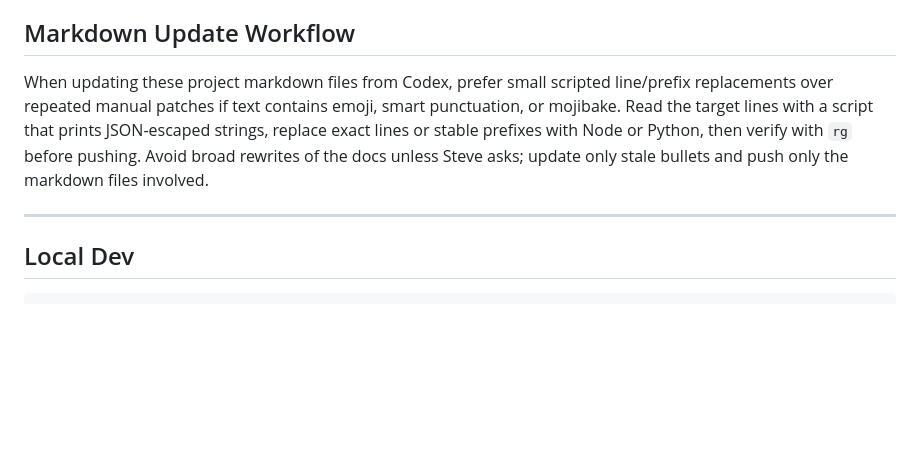
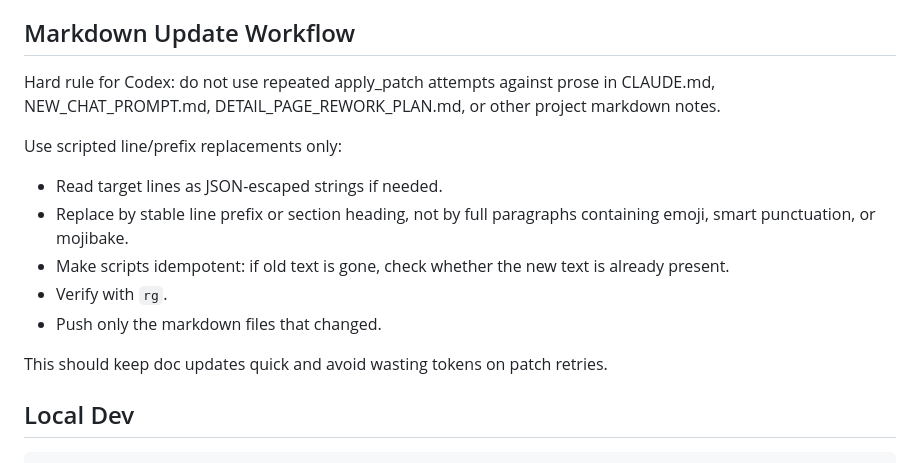
Before and after one commit to stevenslywka/wine-tracker, a Markdown page: CLAUDE.md, the part around the change. GitHub-like rendering; blank space fills up the shorter version.

Commit message:
Document efficient markdown update workflow

```diff
--- a/CLAUDE.md
+++ b/CLAUDE.md
@@ -363,9 +363,16 @@ Inventory follow-ups to prioritize next:
 
 ## Markdown Update Workflow
 
-When updating these project markdown files from Codex, prefer small scripted line/prefix replacements over repeated manual patches if text contains emoji, smart punctuation, or mojibake. Read the target lines with a script that prints JSON-escaped strings, replace exact lines or stable prefixes with Node or Python, then verify with `rg` before pushing. Avoid broad rewrites of the docs unless Steve asks; update only stale bullets and push only the markdown files involved.
+Hard rule for Codex: do not use repeated apply_patch attempts against prose in CLAUDE.md, NEW_CHAT_PROMPT.md, DETAIL_PAGE_REWORK_PLAN.md, or other project markdown notes.
 
----
+Use scripted line/prefix replacements only:
+- Read target lines as JSON-escaped strings if needed.
+- Replace by stable line prefix or section heading, not by full paragraphs containing emoji, smart punctuation, or mojibake.
+- Make scripts idempotent: if old text is gone, check whether the new text is already present.
+- Verify with `rg`.
+- Push only the markdown files that changed.
+
+This should keep doc updates quick and avoid wasting tokens on patch retries.
 
 ## Local Dev
 
```
Also changed, not shown: DETAIL_PAGE_REWORK_PLAN.md (+3 -1 lines), NEW_CHAT_PROMPT.md (+4 -2 lines).
